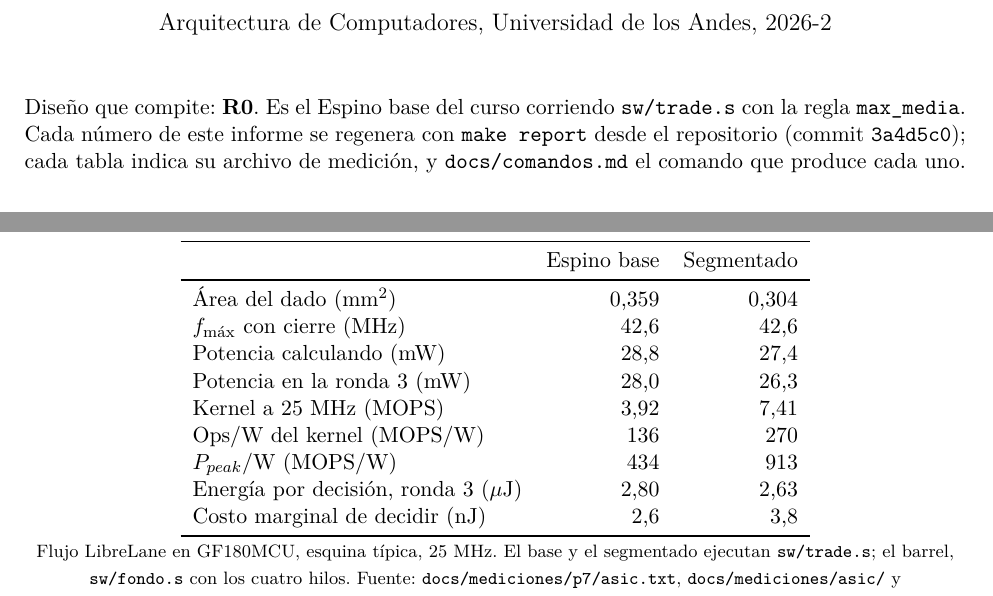
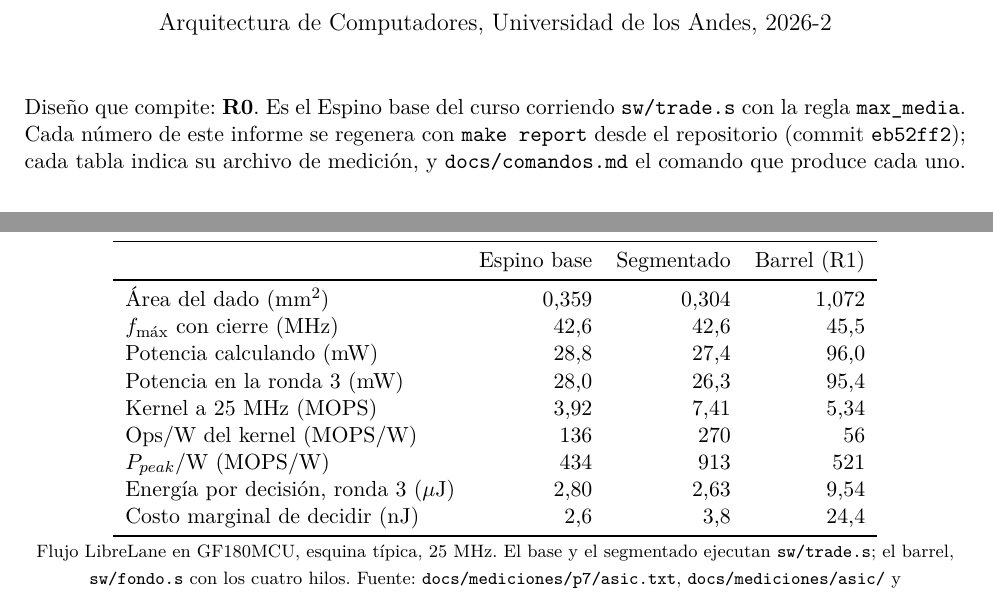
Before and after one commit to nicolasaraneda/Proyecto4_Arquitectura_De_Computadores, a LaTeX document (informe/informe.tex, which reads informe/generado/peldano.tex, informe/generado/t33asic.tex): two parts of pages 1 and 6 of 6, joined at a grey line, cut so that both start at the same text. Compiled offline with pdfLaTeX.

Commit message:
Codiseno y tabla ASIC del informe: el barrel con la extension en GF180MCU (1,072 mm2, 45,5 MHz o mas, 95 mW, 9,54 uJ por decision)

```diff
--- a/informe/generado/peldano.tex
+++ b/informe/generado/peldano.tex
@@ -1,4 +1,4 @@
 % Generado por tools/report.py (make report). No editar a mano.
 \newif\ifpeldanofondo\peldanofondofalse
 \newif\ifpeldanodos\peldanodosfalse
-\newcommand{\commitinforme}{3a4d5c0}
+\newcommand{\commitinforme}{eb52ff2}
--- a/informe/generado/t33asic.tex
+++ b/informe/generado/t33asic.tex
@@ -1,17 +1,17 @@
 % Generado por tools/report.py (make report). No editar a mano.
-\begin{tabular}{lrr}
+\begin{tabular}{lrrr}
 \toprule
- & Espino base & Segmentado \\
+ & Espino base & Segmentado & Barrel (R1) \\
 \midrule
-Área del dado (mm$^2$) & 0{,}359 & 0{,}304 \\
-$f_{\max}$ con cierre (MHz) & 42{,}6 & 42{,}6 \\
-Potencia calculando (mW) & 28{,}8 & 27{,}4 \\
-Potencia en la ronda 3 (mW) & 28{,}0 & 26{,}3 \\
-Kernel a 25 MHz (MOPS) & 3{,}92 & 7{,}41 \\
-Ops/W del kernel (MOPS/W) & 136 & 270 \\
-$P_{peak}$/W (MOPS/W) & 434 & 913 \\
-Energía por decisión, ronda 3 ($\mu$J) & 2{,}80 & 2{,}63 \\
-Costo marginal de decidir (nJ) & 2{,}6 & 3{,}8 \\
+Área del dado (mm$^2$) & 0{,}359 & 0{,}304 & 1{,}072 \\
+$f_{\max}$ con cierre (MHz) & 42{,}6 & 42{,}6 & 45{,}5 \\
+Potencia calculando (mW) & 28{,}8 & 27{,}4 & 96{,}0 \\
+Potencia en la ronda 3 (mW) & 28{,}0 & 26{,}3 & 95{,}4 \\
+Kernel a 25 MHz (MOPS) & 3{,}92 & 7{,}41 & 5{,}34 \\
+Ops/W del kernel (MOPS/W) & 136 & 270 & 56 \\
+$P_{peak}$/W (MOPS/W) & 434 & 913 & 521 \\
+Energía por decisión, ronda 3 ($\mu$J) & 2{,}80 & 2{,}63 & 9{,}54 \\
+Costo marginal de decidir (nJ) & 2{,}6 & 3{,}8 & 24{,}4 \\
 \bottomrule
 \end{tabular}
 \par\smallskip{\footnotesize Flujo LibreLane en GF180MCU, esquina típica, 25 MHz. El base y el segmentado ejecutan \texttt{sw/trade.s}; el barrel, \texttt{sw/fondo.s} con los cuatro hilos. Fuente: \texttt{docs/mediciones/p7/asic.txt}, \texttt{docs/mediciones/asic/} y \texttt{asic/mediciones/}.}
```
Also changed, not shown: docs/mediciones/p7/asic.csv (+1 -0 lines), docs/mediciones/p7/asic.txt (+10 -1 lines), docs/mediciones/p7/cifras.tex (+14 -0 lines), informe/generado/cifras_p7.tex (+14 -0 lines).
